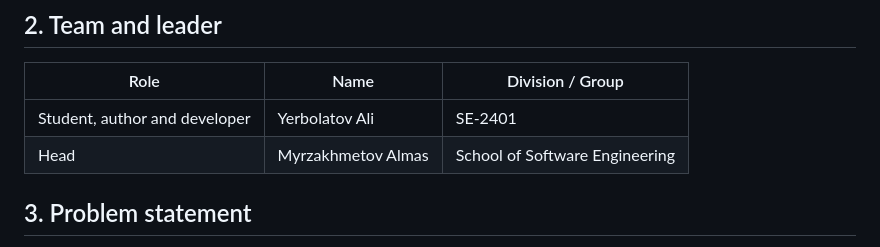
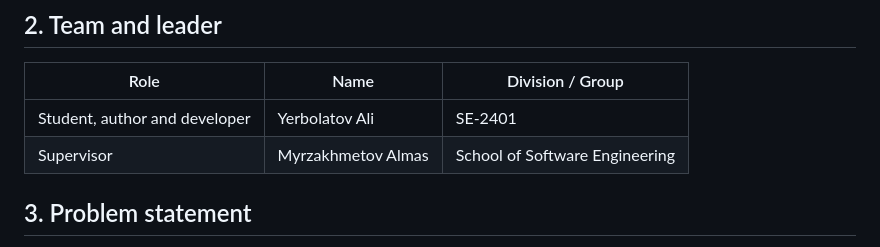
Before and after one commit to Yerbolatov/offline-2fa-service, a Markdown page: docs/proposal.md, the part around the change. GitHub-like rendering.

Commit message:
Change role from Head to Supervisor in proposal

```diff
--- a/docs/proposal.md
+++ b/docs/proposal.md
@@ -11,7 +11,7 @@ Development of a web service with local two-factor authentication for isolated c
 | Role | Name | Division / Group |
 |---|---|---|
 | Student, author and developer | Yerbolatov Ali | SE-2401 |
-| Head | Myrzakhmetov Almas | School of Software Engineering |
+| Supervisor | Myrzakhmetov Almas | School of Software Engineering |
 
 ## 3. Problem statement
 
```
